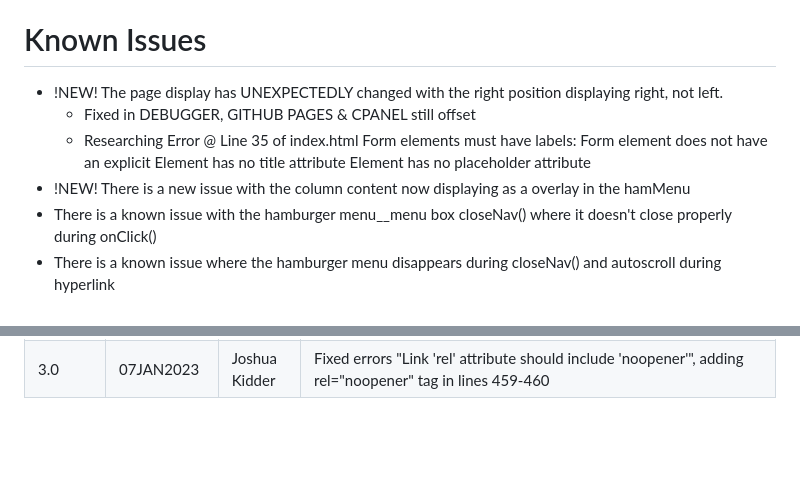
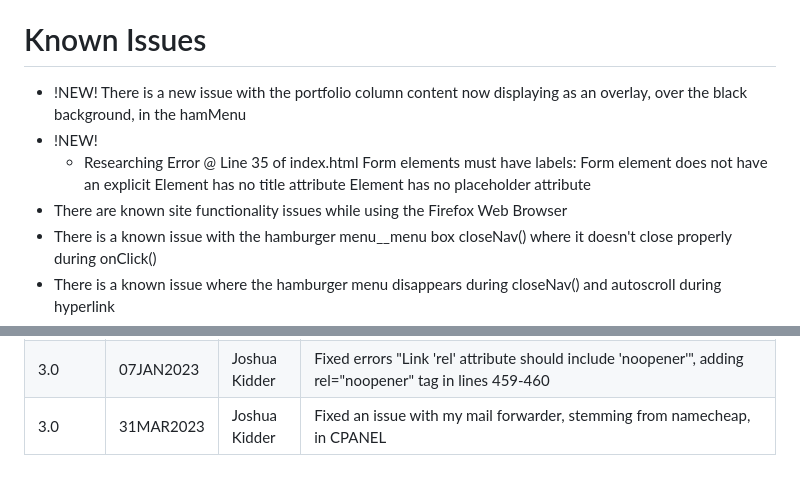
Before and after one commit to kiddjsh/github.io, a Markdown page: README.md, 2 parts joined by grey strips. Rendered like a GitHub page; blank space fills up the shorter version.

```diff
--- a/README.md
+++ b/README.md
@@ -18,10 +18,10 @@ a fullstack github pages portfolio webdesign project hosted by namecheap
 Currently in PROTOTYPE. Uses an email validation to ensure the symbol @ is used. Uses the PHP mail() function to send emails. With the PHP mail() function, emails are sent directly to my web server, to an email account that was created within cPanel, hosted on my server, that uses a local mail exchanger.
 
 # Known Issues
- - !NEW! The page display has UNEXPECTEDLY changed with the right position displaying right, not left.
-     - Fixed in DEBUGGER, GITHUB PAGES & CPANEL still offset
+ - !NEW! There is a new issue with the portfolio column content now displaying as an overlay, over the black background, in the hamMenu
+ - !NEW!
      - Researching Error @ Line 35 of index.html Form elements must have labels: Form element does not have an explicit <label> Element has no title attribute Element has no placeholder attribute
- - !NEW! There is a new issue with the column content now displaying as a overlay in the hamMenu
+ - There are known site functionality issues while using the Firefox Web Browser
  - There is a known issue with the hamburger menu__menu box closeNav() where it doesn't close properly during onClick()
  - There is a known issue where the hamburger menu disappears during closeNav() and autoscroll during hyperlink
  - There is known issue with the images in the left column, when hovered, display behind the images in the right
@@ -51,3 +51,4 @@ BUGFIX       | 07JAN2023  | Joshua Kidder | BUGFIX!!!Site Styling Now Displaying
 3.0          | 07JAN2023  | Joshua Kidder | Fixed error "li elements must be contained in a ul or ol" in lines 41-47
 3.0          | 07JAN2023  | Joshua Kidder | Fixed errors "Images must have alternate text: Element has no title attribute", adding screen reader descriptive alt text to lines 92, 98, 104, 109, 117, 123, 137, 143, 149, 158, 164, 170, 172, 181, 187, 193, 201, 207, 213, 216, 219, 221, 229, 235, 241, 245, 252, 258, 274, 280, 286, 288, 423
 3.0          | 07JAN2023  | Joshua Kidder | Fixed errors "Link 'rel' attribute should include 'noopener'", adding rel="noopener" tag in lines 459-460
+3.0          | 31MAR2023  | Joshua Kidder | Fixed an issue with my mail forwarder, stemming from namecheap, in CPANEL
```
